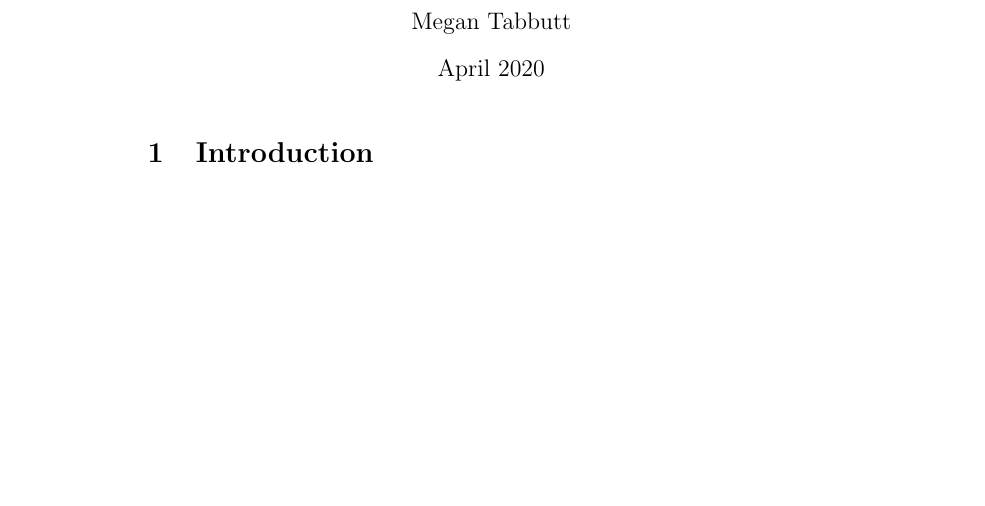
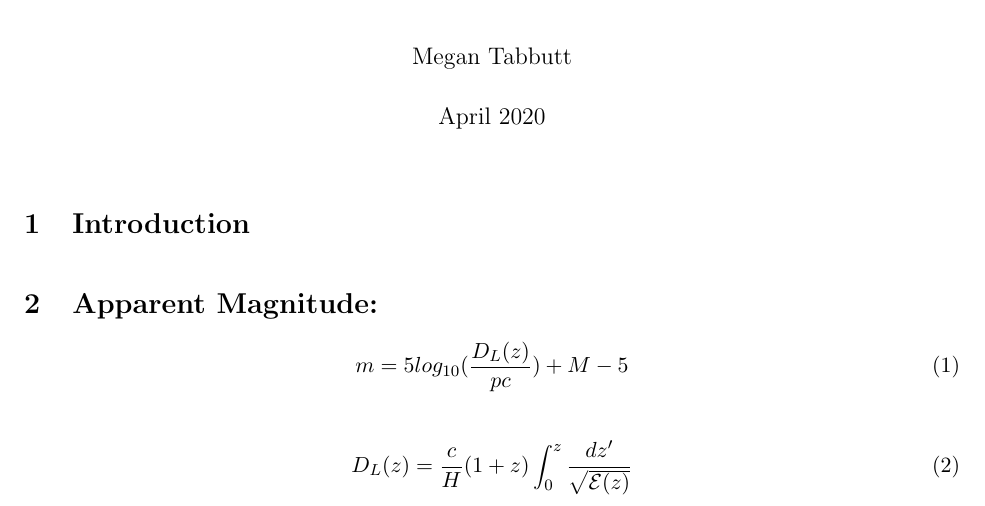
Before and after one commit to MTabbutt/Cosmology, a LaTeX document (SNe CrossCorrelations/Mukherjee_2018_Theory_Explanation.tex): part of the page, cut so that both start at the same text, the shorter picture padded with empty space. Compiled offline with pdfLaTeX.

Commit message:
adding content to latex doc

```diff
--- a/SNe CrossCorrelations/Mukherjee_2018_Theory_Explanation.tex
+++ b/SNe CrossCorrelations/Mukherjee_2018_Theory_Explanation.tex
@@ -23,11 +22,24 @@ Mukherjee and Wandelt (2018) Paper}
 
 \begin{document}
 
+\doublespacing
 \maketitle
 
 
+
+\fontsize{11}{12}
+
 \section{Introduction}
 
+\section{Apparent Magnitude:}
+
+\begin{equation}
+m = 5 log_{10}(\frac{D_{L}(z)}{pc}) + M - 5
+\end{equation}
+
+\begin{equation}
+D_{L}(z) = \frac{c}{H}(1 + z) \int_{0}^{z} \frac{dz'}{\sqrt{\mathcal{E}(z)}}
+\end{equation}
 
 
 \end{document}
```
Also changed, not shown: SNe CrossCorrelations/Mukherjee_2018_Theory_Explanation.pdf, SNe CrossCorrelations/Mukherjee_2018_Theory_Explanation.tex (21 more changed lines), 3 other files.
